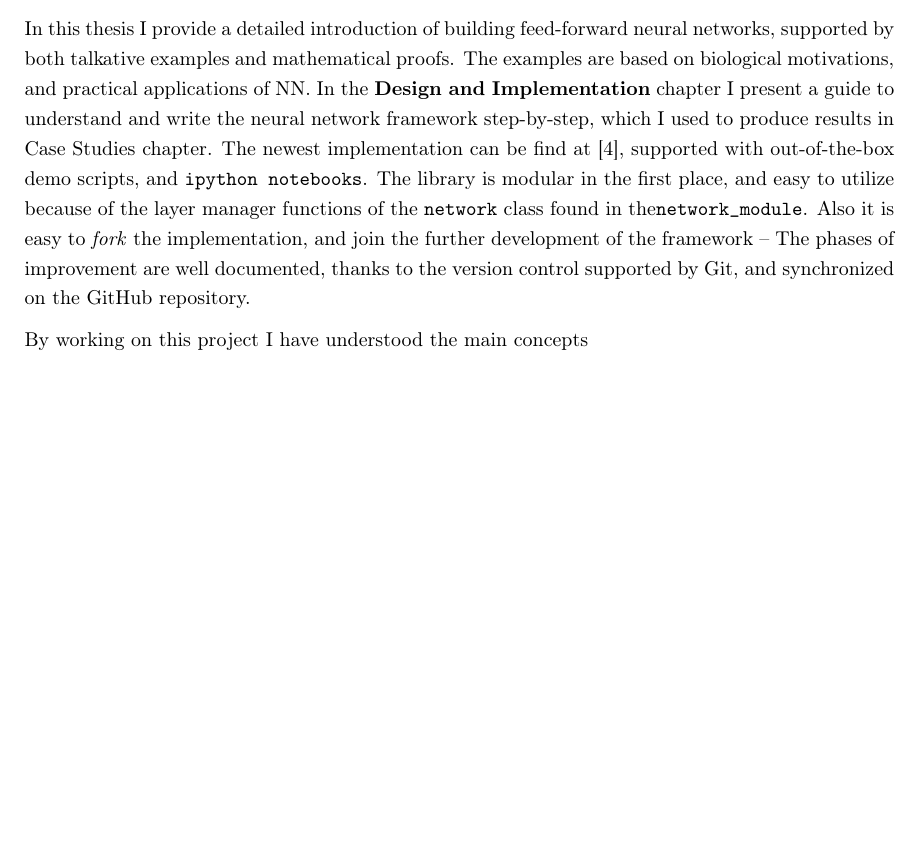
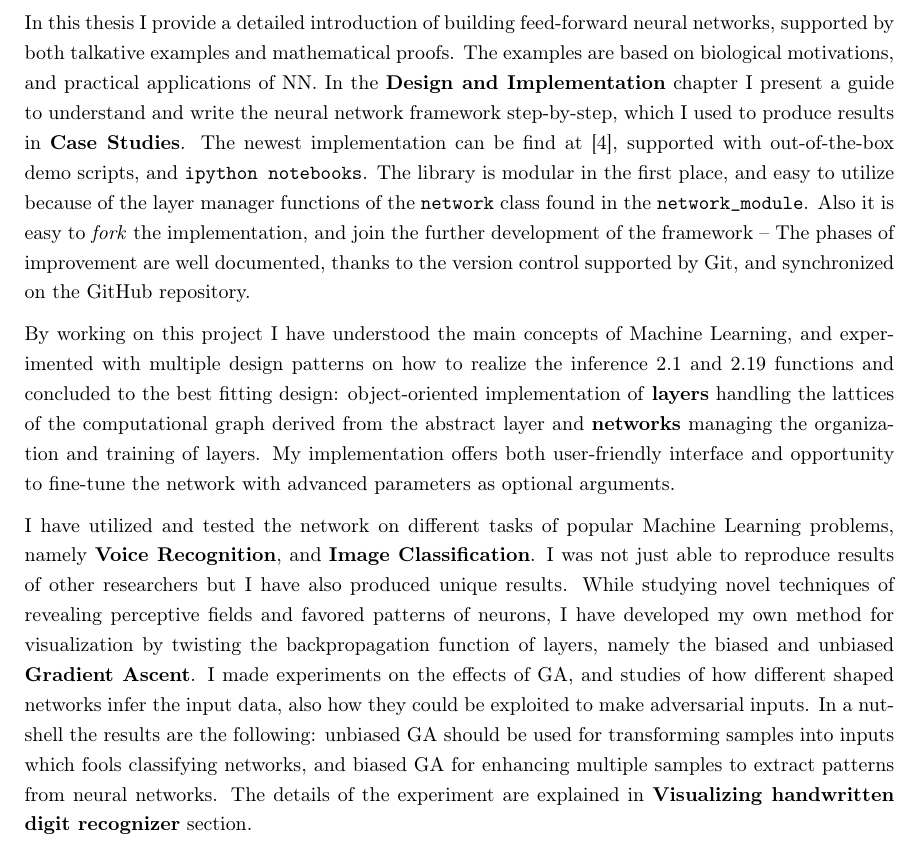
Before and after one commit to botcs/tdk, a LaTeX thesis (recommended/bscthesis.tex, which reads recommended/chapters/summary.tex): part of page 52 of 60, cut so that both start at the same text, the shorter picture padded with empty space. Compiled offline with pdfLaTeX.

Commit message:
summary finish

```diff
--- a/recommended/chapters/summary.tex
+++ b/recommended/chapters/summary.tex
@@ -2,9 +2,17 @@
 
 In this thesis I provide a detailed introduction of building feed-forward neural networks, supported by both talkative examples and mathematical proofs.
 The examples are based on biological motivations, and practical applications of NN.
-In the \textbf{Design and Implementation} chapter I present a guide to understand and write the neural network framework step-by-step, which I used to produce results in Case Studies chapter.
+In the \textbf{Design and Implementation} chapter I present a guide to understand and write the neural network framework step-by-step, which I used to produce results in \textbf{Case Studies}.
 The newest implementation can be find at \cite{DV}, supported with out-of-the-box demo scripts, and \texttt{ipython notebooks}.
-The library is modular in the first place, and easy to utilize because of the layer manager functions of the \texttt{network} class found in the\url{network_module}.
+The library is modular in the first place, and easy to utilize because of the layer manager functions of the \texttt{network} class found in the \url{network_module}.
 Also it is easy to \emph{fork} the implementation, and join the further development of the framework -- The phases of improvement are well documented, thanks to the version control supported by Git, and synchronized on the GitHub repository.
 
-By working on this project I have understood the main concepts
+By working on this project I have understood the main concepts of Machine Learning, and experimented with multiple design patterns on how to realize the inference \ref{eq:forward} and \ref{backprop} functions and concluded to the best fitting design:
+object-oriented implementation of \textbf{layers} handling the lattices of the computational graph derived from the abstract layer and \textbf{networks} managing the organization and training of layers.
+My implementation offers both user-friendly interface and opportunity to fine-tune the network with advanced parameters as optional arguments.
+
+I have utilized and tested the network on different tasks of popular Machine Learning problems, namely \textbf{Voice Recognition}, and \textbf{Image Classification}.
+I was not just able to reproduce results of other researchers but I have also produced unique results.
+While studying novel techniques of revealing perceptive fields and favored patterns of neurons,
+I have developed my own method for visualization by twisting the backpropagation function of layers, namely the biased and unbiased \textbf{Gradient Ascent}.
+I made experiments on the effects of GA, and studies of how different shaped networks infer the input data, also how they could be exploited to make adversarial inputs. In a nutshell the results are the following: unbiased GA should be used for transforming samples into inputs which fools classifying networks, and biased GA for enhancing multiple samples to extract patterns from neural networks. The details of the experiment are explained in \textbf{\nameref{sec:MNIST}} section.
```
Also changed, not shown: recommended/chapters/case_studies/MNIST.tex (+1 -1 lines).
